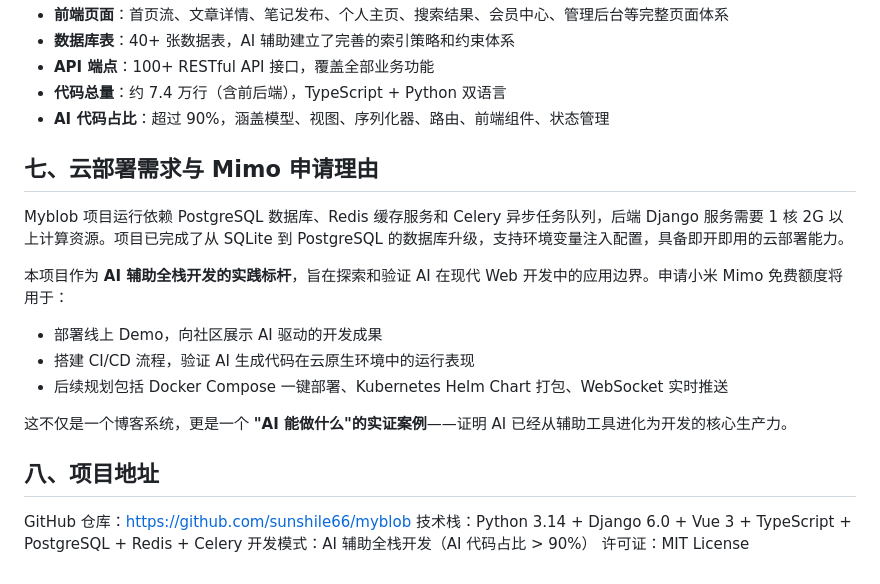
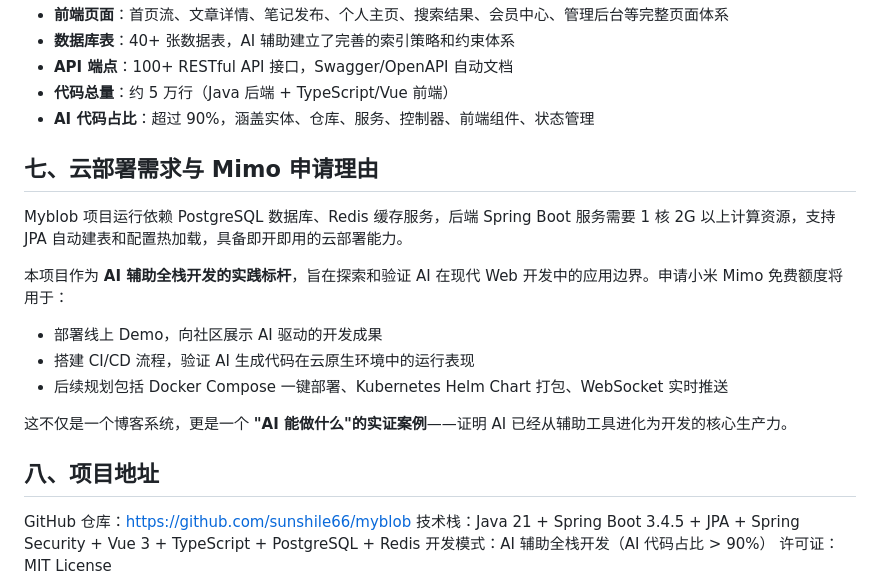
Before and after one commit to sunshile66/myblob, a Markdown page: XIAOMI_MIMO_APPLICATION.md, the part around one of its changes. Rendered like a GitHub page.

```diff
--- a/XIAOMI_MIMO_APPLICATION.md
+++ b/XIAOMI_MIMO_APPLICATION.md
@@ -58,12 +58,12 @@ Myblob 是一个**完全由 AI 辅助编码完成**的现代化全栈博客系
 - **前端页面**：首页流、文章详情、笔记发布、个人主页、搜索结果、会员中心、管理后台等完整页面体系
 - **数据库表**：40+ 张数据表，AI 辅助建立了完善的索引策略和约束体系
-- **API 端点**：100+ RESTful API 接口，覆盖全部业务功能
-- **代码总量**：约 7.4 万行（含前后端），TypeScript + Python 双语言
-- **AI 代码占比**：超过 90%，涵盖模型、视图、序列化器、路由、前端组件、状态管理
+- **API 端点**：100+ RESTful API 接口，Swagger/OpenAPI 自动文档
+- **代码总量**：约 5 万行（Java 后端 + TypeScript/Vue 前端）
+- **AI 代码占比**：超过 90%，涵盖实体、仓库、服务、控制器、前端组件、状态管理
 
 ## 七、云部署需求与 Mimo 申请理由
 
-Myblob 项目运行依赖 PostgreSQL 数据库、Redis 缓存服务和 Celery 异步任务队列，后端 Django 服务需要 1 核 2G 以上计算资源。项目已完成了从 SQLite 到 PostgreSQL 的数据库升级，支持环境变量注入配置，具备即开即用的云部署能力。
+Myblob 项目运行依赖 PostgreSQL 数据库、Redis 缓存服务，后端 Spring Boot 服务需要 1 核 2G 以上计算资源，支持 JPA 自动建表和配置热加载，具备即开即用的云部署能力。
 
 本项目作为 **AI 辅助全栈开发的实践标杆**，旨在探索和验证 AI 在现代 Web 开发中的应用边界。申请小米 Mimo 免费额度将用于：
 - 部署线上 Demo，向社区展示 AI 驱动的开发成果
@@ -75,6 +75,6 @@ Myblob 项目运行依赖 PostgreSQL 数据库、Redis 缓存服务和 Celery
 ## 八、项目地址
 
 GitHub 仓库：https://github.com/sunshile66/myblob
-技术栈：Python 3.14 + Django 6.0 + Vue 3 + TypeScript + PostgreSQL + Redis + Celery
+技术栈：Java 21 + Spring Boot 3.4.5 + JPA + Spring Security + Vue 3 + TypeScript + PostgreSQL + Redis
 开发模式：AI 辅助全栈开发（AI 代码占比 > 90%）
 许可证：MIT License
```
Also changed, not shown: other parts of XIAOMI_MIMO_APPLICATION.md (+20 -20 lines).
